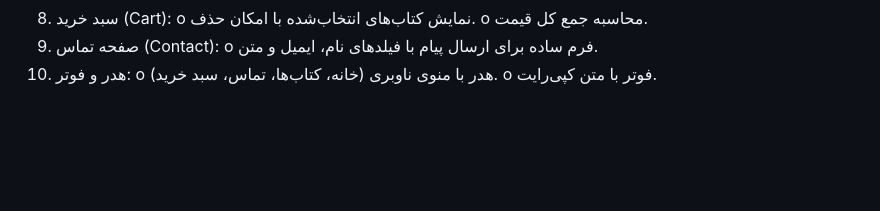
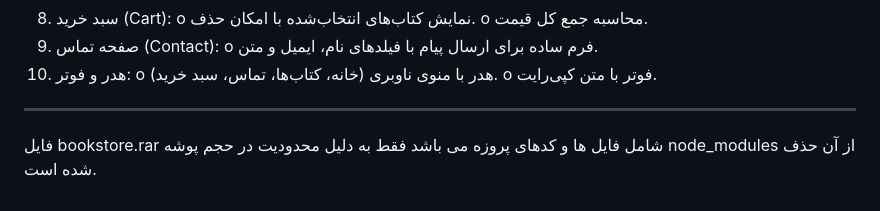
Before and after one commit to susan-programmer/portfolio, a Markdown page: BookStore_Website_Frontend+React/README.md, the part around the change. Rendered like a GitHub page; blank space fills up the shorter version.

```diff
--- a/BookStore_Website_Frontend+React/README.md
+++ b/BookStore_Website_Frontend+React/README.md
@@ -42,3 +42,5 @@ o	فرم ساده برای ارسال پیام با فیلدهای نام، ای
 6.	هدر و فوتر:
 o	هدر با منوی ناوبری (خانه، کتاب‌ها، تماس، سبد خرید).
 o	فوتر با متن کپی‌رایت.
+________________________________________
+فایل bookstore.rar  شامل فایل ها و کدهای پروزه می باشد فقط به دلیل محدودیت در حجم پوشه node_modules از آن حذف شده است.
```
